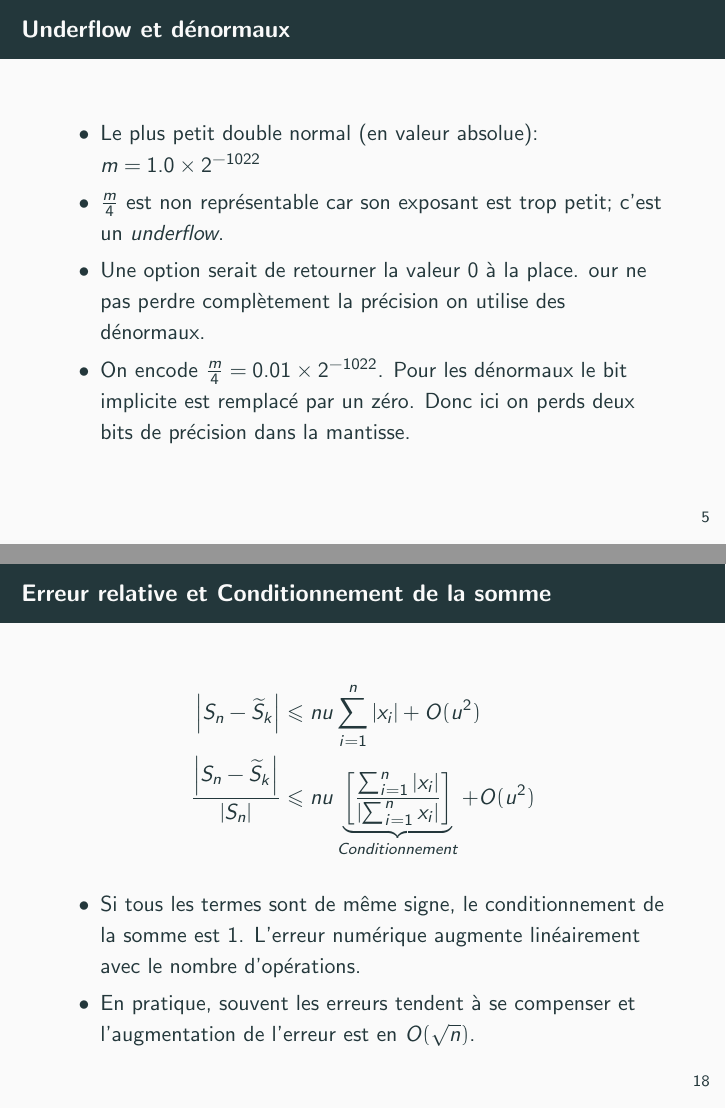
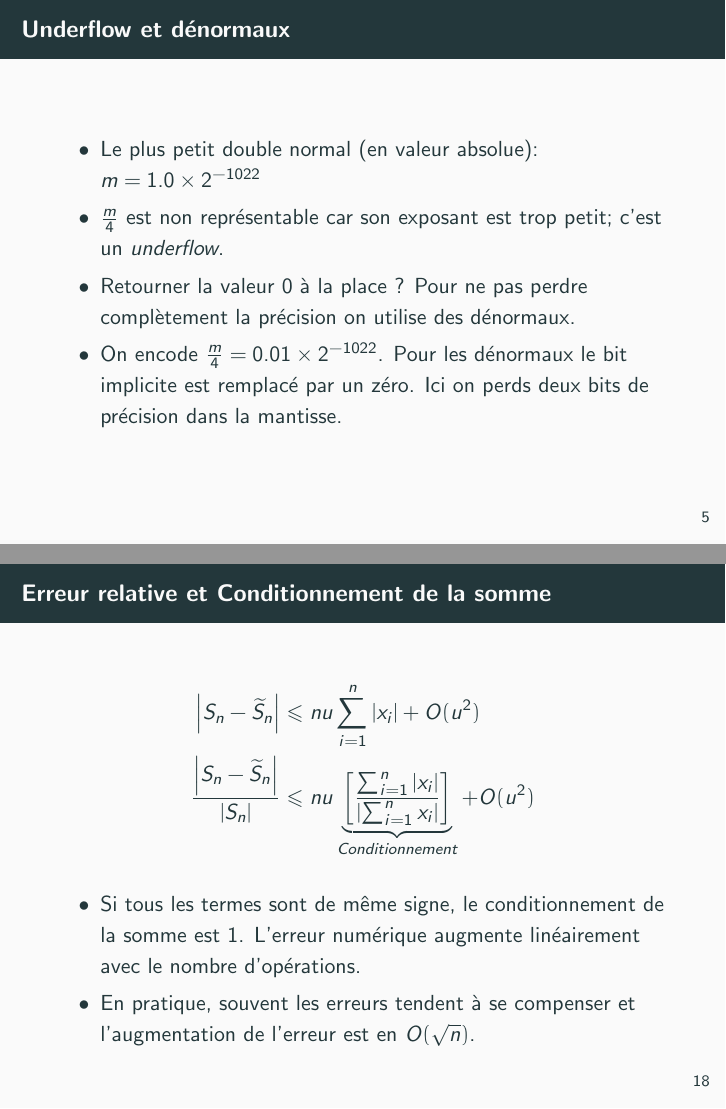
Before and after one commit to pablooliveira/cours-calcul-numerique, LaTeX slides (flottants/flottants.tex): pages 7 and 23 of 28, joined at a grey line. Compiled offline with pdfLaTeX.

Commit message:
Corrections dans la borne de Higham Wilkinson

```diff
--- a/flottants/flottants.tex
+++ b/flottants/flottants.tex
@@ -104,9 +104,9 @@
     \begin{itemize}
         \item Le plus petit double normal (en valeur absolue): $ m = 1.0 \times 2^{-1022} $
         \item $\frac{m}{4}$ est non représentable car son exposant est trop petit; c'est un \emph{underflow}.
-        \item Une option serait de retourner la valeur $0$ à la place. our ne pas
+        \item Retourner la valeur $0$ à la place ? Pour ne pas
               perdre complètement la précision on utilise des dénormaux.
-        \item On encode $ \frac{m}{4} = 0.01 \times 2^{-1022} $. Pour les dénormaux le bit implicite est remplacé par un zéro. Donc ici on perds deux bits de précision dans la mantisse.
+        \item On encode $ \frac{m}{4} = 0.01 \times 2^{-1022} $. Pour les dénormaux le bit implicite est remplacé par un zéro. Ici on perds deux bits de précision dans la mantisse.
     \end{itemize}
 \end{frame}
 
@@ -292,8 +291,8 @@
 
 \begin{frame}{Erreur relative et Conditionnement de la somme}
     \begin{align*}
-        \left|S_n - \widetilde{S}_k \right|               & \le nu\sum_{i=1}^n{|x_i|} + O(u^2)                                                                                           \\
-        \frac{\left|S_n - \widetilde{S}_k \right|}{|S_n|} & \le   nu \underbrace{\left[\frac{\sum_{i=1}^n{|x_i|}}{ \left|\sum_{i=1}^n{x_i} \right|} \right]}_{Conditionnement}  + O(u^2)
+        \left|S_n - \widetilde{S}_n \right|               & \le nu\sum_{i=1}^n{|x_i|} + O(u^2)                                                                                           \\
+        \frac{\left|S_n - \widetilde{S}_n \right|}{|S_n|} & \le   nu \underbrace{\left[\frac{\sum_{i=1}^n{|x_i|}}{ \left|\sum_{i=1}^n{x_i} \right|} \right]}_{Conditionnement}  + O(u^2)
     \end{align*}
 
     \begin{itemize}
```
Also changed, not shown: flottants/flottants.tex (13 more changed lines).
